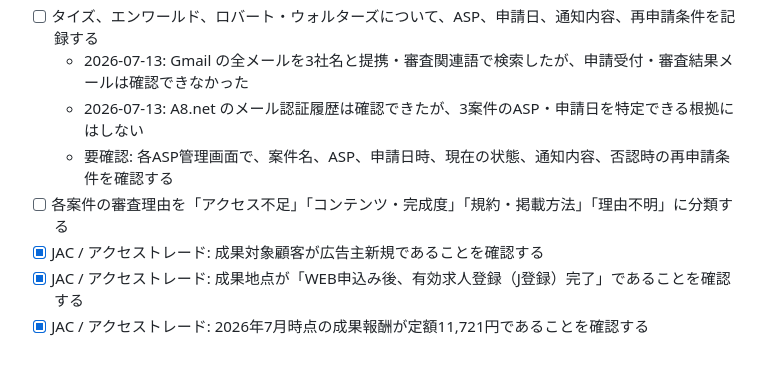
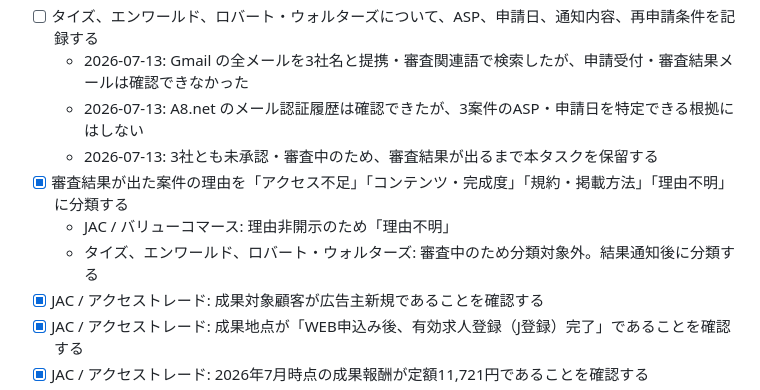
Before and after one commit to ryo0905-eng/manufacturing-compass, a Markdown page: TASKS.md, the part around the change. Drawn GitHub-style; blank space fills up the shorter version.

Commit message:
docs: update affiliate review status

```diff
--- a/TASKS.md
+++ b/TASKS.md
@@ -93,8 +93,10 @@
 - [ ] タイズ、エンワールド、ロバート・ウォルターズについて、ASP、申請日、通知内容、再申請条件を記録する
   - 2026-07-13: Gmail の全メールを3社名と提携・審査関連語で検索したが、申請受付・審査結果メールは確認できなかった
   - 2026-07-13: A8.net のメール認証履歴は確認できたが、3案件のASP・申請日を特定できる根拠にはしない
-  - 要確認: 各ASP管理画面で、案件名、ASP、申請日時、現在の状態、通知内容、否認時の再申請条件を確認する
-- [ ] 各案件の審査理由を「アクセス不足」「コンテンツ・完成度」「規約・掲載方法」「理由不明」に分類する
+  - 2026-07-13: 3社とも未承認・審査中のため、審査結果が出るまで本タスクを保留する
+- [x] 審査結果が出た案件の理由を「アクセス不足」「コンテンツ・完成度」「規約・掲載方法」「理由不明」に分類する
+  - JAC / バリューコマース: 理由非開示のため「理由不明」
+  - タイズ、エンワールド、ロバート・ウォルターズ: 審査中のため分類対象外。結果通知後に分類する
 - [x] JAC / アクセストレード: 成果対象顧客が広告主新規であることを確認する
 - [x] JAC / アクセストレード: 成果地点が「WEB申込み後、有効求人登録（J登録）完了」であることを確認する
 - [x] JAC / アクセストレード: 2026年7月時点の成果報酬が定額11,721円であることを確認する
```
